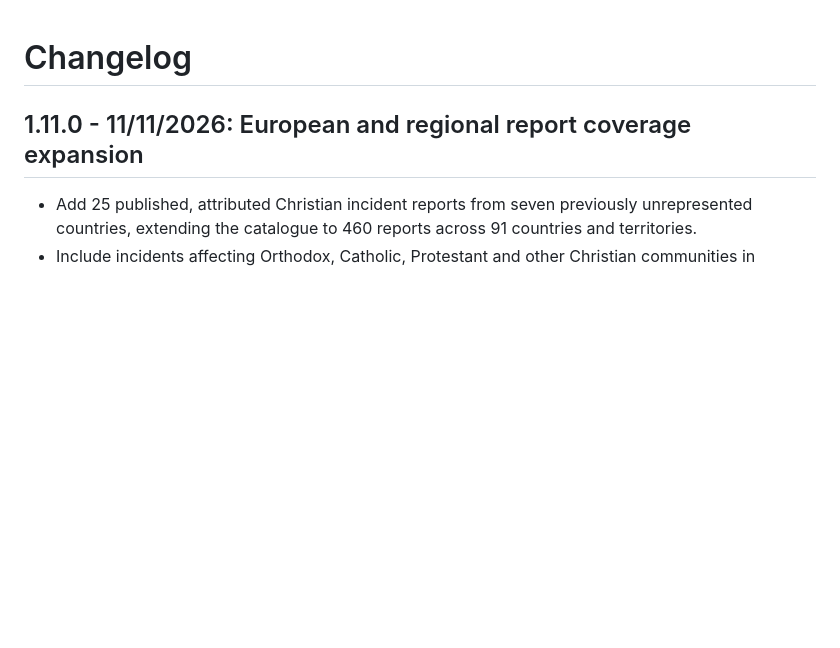
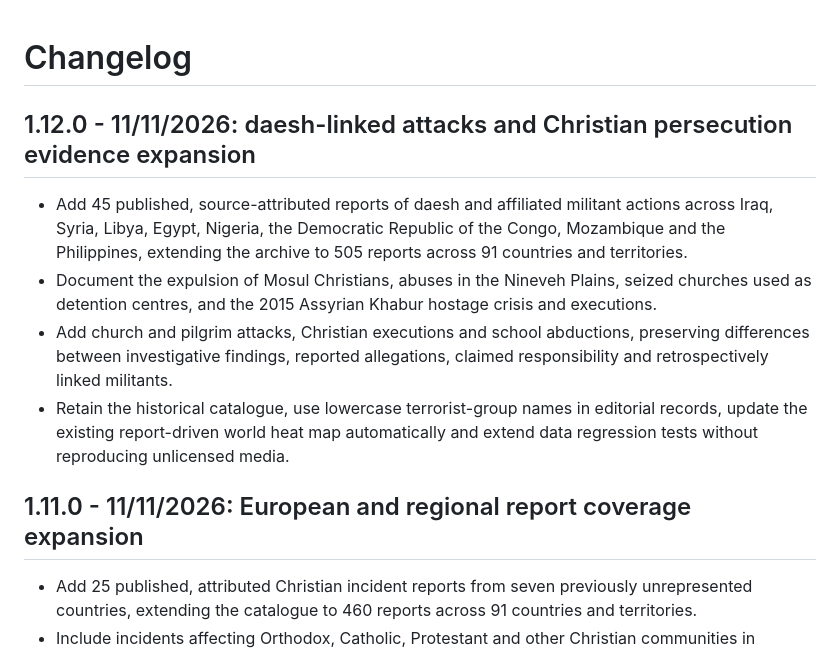
Before and after one commit to andrewzaia/Scripture-Trails, a Markdown page: CHANGELOG.md, the part around the change. GitHub-like rendering; blank space fills up the shorter version.

Commit message:
release: update v1.12.0 CHANGELOG.md

```diff
--- a/CHANGELOG.md
+++ b/CHANGELOG.md
@@ -1,4 +1,11 @@
 # Changelog
+
+## 1.12.0 - 11/11/2026: daesh-linked attacks and Christian persecution evidence expansion
+
+- Add 45 published, source-attributed reports of daesh and affiliated militant actions across Iraq, Syria, Libya, Egypt, Nigeria, the Democratic Republic of the Congo, Mozambique and the Philippines, extending the archive to 505 reports across 91 countries and territories.
+- Document the expulsion of Mosul Christians, abuses in the Nineveh Plains, seized churches used as detention centres, and the 2015 Assyrian Khabur hostage crisis and executions.
+- Add church and pilgrim attacks, Christian executions and school abductions, preserving differences between investigative findings, reported allegations, claimed responsibility and retrospectively linked militants.
+- Retain the historical catalogue, use lowercase terrorist-group names in editorial records, update the existing report-driven world heat map automatically and extend data regression tests without reproducing unlicensed media.
 
 ## 1.11.0 - 11/11/2026: European and regional report coverage expansion
 
```
